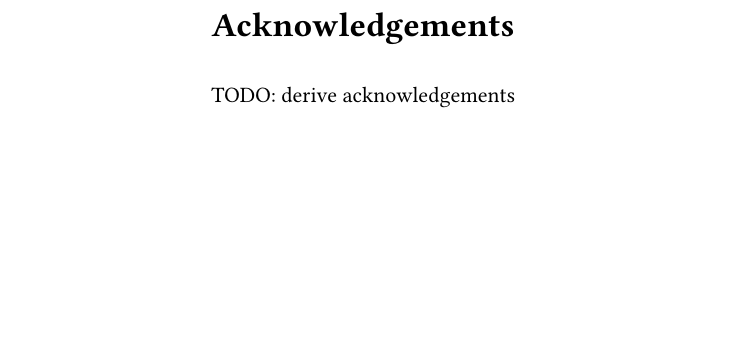
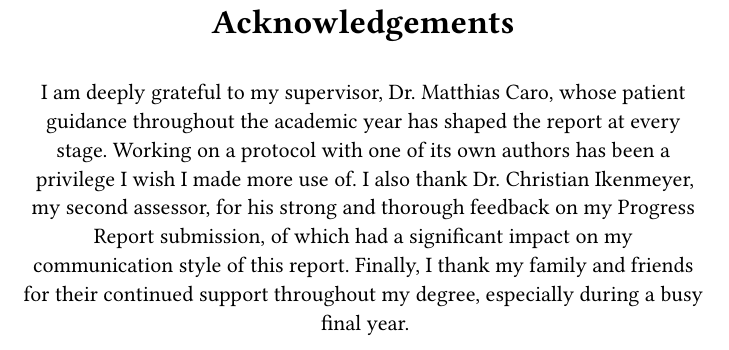
Before and after one commit to a1exxd0/cs310-final-report, a Typst document (chapters/acknowledgements.typ): part of the page, cut so that both start at the same text, the shorter picture padded with empty space. Compiled offline with Typst 0.15.

Commit message:
feat: acknowledgements section complete

```diff
--- a/chapters/acknowledgements.typ
+++ b/chapters/acknowledgements.typ
@@ -5,7 +5,13 @@
     #text(size: 17pt, weight: "bold")[Acknowledgements]
     #v(0.5em)
 
-    TODO: derive acknowledgements
+    I am deeply grateful to my supervisor, Dr. Matthias Caro, whose patient guidance throughout the
+    academic year has shaped the report at every stage. Working on a protocol with one of its own
+    authors has been a privilege I wish I made more use of. I also thank Dr. Christian Ikenmeyer, my
+    second assessor, for his strong and thorough feedback on my Progress Report submission, of which
+    had a significant impact on my communication style of this report. Finally, I thank my family
+    and friends for their continued support throughout my degree, especially during a busy final
+    year.
   ]
 ]
 #v(1fr)
```
